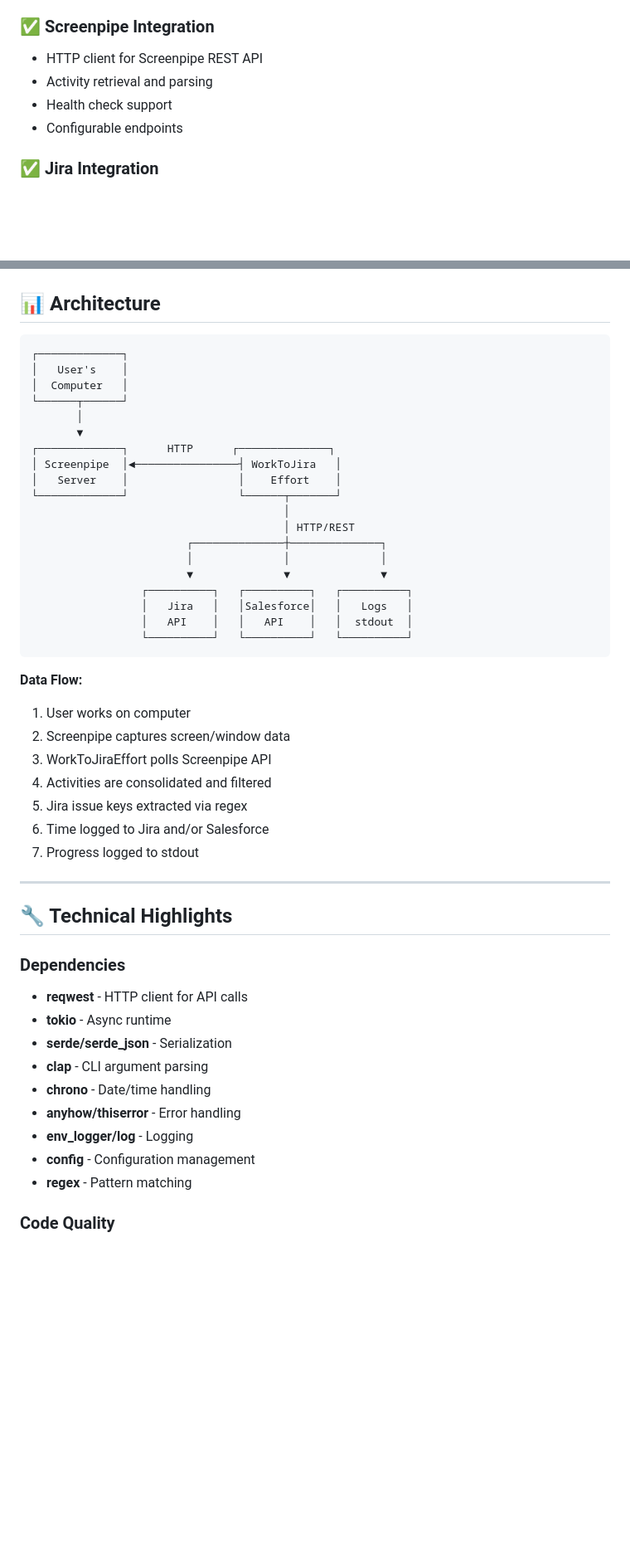
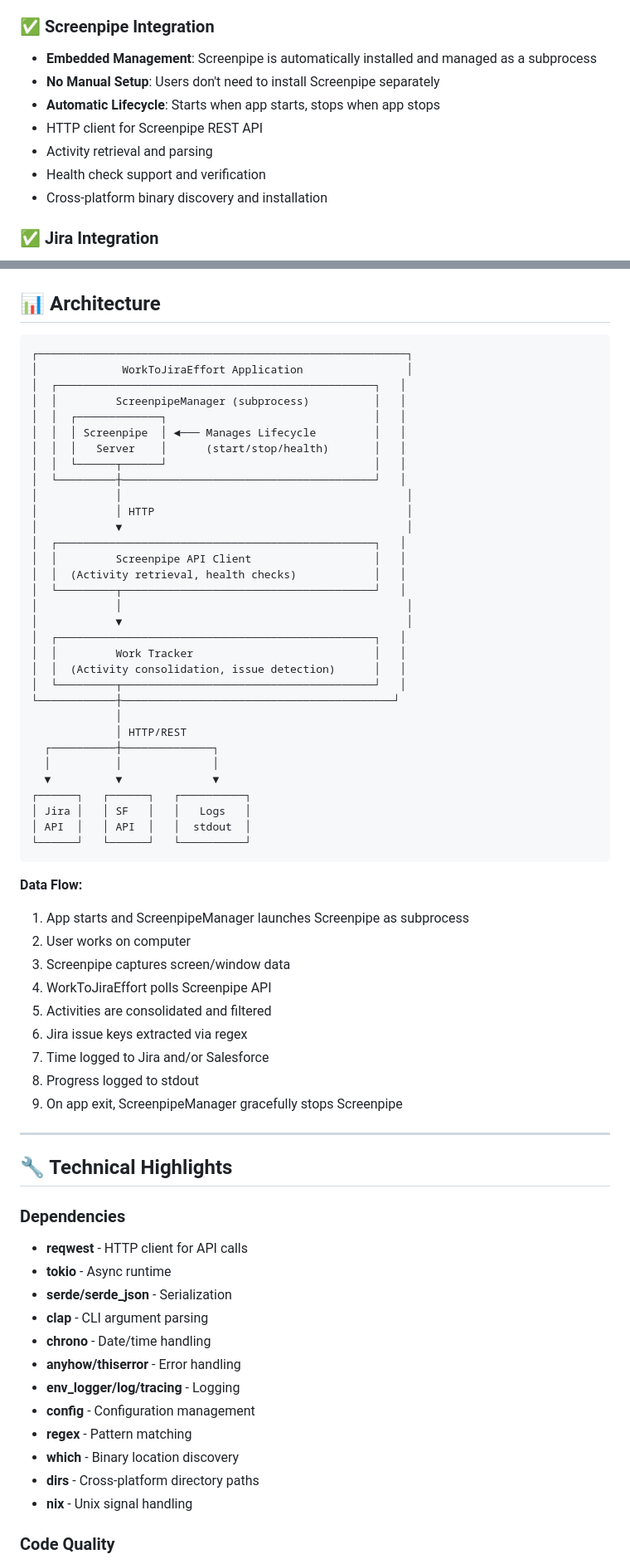
Before and after one commit to UltraInstinct0x/WorkToJiraEffort, a Markdown page: PROJECT_SUMMARY.md, 2 parts joined by grey strips. Shown at 83% size. Drawn GitHub-style; blank space fills up the shorter version.

Commit message:
Update PROJECT_SUMMARY.md to reflect embedded Screenpipe integration
Co-authored-by: UltraInstinct0x <63316492+UltraInstinct0x@users.noreply.github.com>

````diff
--- a/PROJECT_SUMMARY.md
+++ b/PROJECT_SUMMARY.md
@@ -48,10 +49,13 @@ WorkToJiraEffort/
 - Zero-cost abstractions
 
 ### ✅ Screenpipe Integration
+- **Embedded Management**: Screenpipe is automatically installed and managed as a subprocess
+- **No Manual Setup**: Users don't need to install Screenpipe separately
+- **Automatic Lifecycle**: Starts when app starts, stops when app stops
 - HTTP client for Screenpipe REST API
 - Activity retrieval and parsing
-- Health check support
-- Configurable endpoints
+- Health check support and verification
+- Cross-platform binary discovery and installation
 
 ### ✅ Jira Integration
 - REST API v3 support
@@ -99,35 +103,50 @@ WorkToJiraEffort/
 ## 📊 Architecture
 
 ```
-┌─────────────┐
-│   User's    │
-│  Computer   │
-└──────┬──────┘
-       │
-       ▼
-┌─────────────┐      HTTP      ┌──────────────┐
-│ Screenpipe  │◄────────────────┤ WorkToJira   │
-│   Server    │                 │    Effort    │
-└─────────────┘                 └──────┬───────┘
-                                       │
-                                       │ HTTP/REST
-                        ┌──────────────┼──────────────┐
-                        │              │              │
-                        ▼              ▼              ▼
-                 ┌──────────┐   ┌──────────┐   ┌──────────┐
-                 │   Jira   │   │Salesforce│   │   Logs   │
-                 │   API    │   │   API    │   │  stdout  │
-                 └──────────┘   └──────────┘   └──────────┘
+┌─────────────────────────────────────────────────────────┐
+│             WorkToJiraEffort Application                │
+│  ┌─────────────────────────────────────────────────┐   │
+│  │         ScreenpipeManager (subprocess)          │   │
+│  │  ┌─────────────┐                                │   │
+│  │  │ Screenpipe  │ ◄─── Manages Lifecycle         │   │
+│  │  │   Server    │      (start/stop/health)       │   │
+│  │  └──────┬──────┘                                │   │
+│  └─────────┼───────────────────────────────────────┘   │
+│            │                                            │
+│            │ HTTP                                       │
+│            ▼                                            │
+│  ┌─────────────────────────────────────────────────┐   │
+│  │         Screenpipe API Client                   │   │
+│  │  (Activity retrieval, health checks)            │   │
+│  └─────────┬───────────────────────────────────────┘   │
+│            │                                            │
+│            ▼                                            │
+│  ┌─────────────────────────────────────────────────┐   │
+│  │         Work Tracker                            │   │
+│  │  (Activity consolidation, issue detection)      │   │
+│  └─────────┬───────────────────────────────────────┘   │
+└────────────┼──────────────────────────────────────────┘
+             │
+             │ HTTP/REST
+  ┌──────────┼──────────────┐
+  │          │              │
+  ▼          ▼              ▼
+┌──────┐   ┌──────┐   ┌──────────┐
+│ Jira │   │ SF   │   │   Logs   │
+│ API  │   │ API  │   │  stdout  │
+└──────┘   └──────┘   └──────────┘
 ```
 
 **Data Flow:**
-1. User works on computer
-2. Screenpipe captures screen/window data
-3. WorkToJiraEffort polls Screenpipe API
-4. Activities are consolidated and filtered
-5. Jira issue keys extracted via regex
-6. Time logged to Jira and/or Salesforce
-7. Progress logged to stdout
+1. App starts and ScreenpipeManager launches Screenpipe as subprocess
+2. User works on computer
+3. Screenpipe captures screen/window data
+4. WorkToJiraEffort polls Screenpipe API
+5. Activities are consolidated and filtered
+6. Jira issue keys extracted via regex
+7. Time logged to Jira and/or Salesforce
+8. Progress logged to stdout
+9. On app exit, ScreenpipeManager gracefully stops Screenpipe
 
 ---
 
@@ -140,9 +159,12 @@ WorkToJiraEffort/
 - **clap** - CLI argument parsing
 - **chrono** - Date/time handling
 - **anyhow/thiserror** - Error handling
-- **env_logger/log** - Logging
+- **env_logger/log/tracing** - Logging
 - **config** - Configuration management
 - **regex** - Pattern matching
+- **which** - Binary location discovery
+- **dirs** - Cross-platform directory paths
+- **nix** - Unix signal handling
 
 ### Code Quality
 - ✅ Compiles without errors
````
Also changed, not shown: other parts of PROJECT_SUMMARY.md (+18 -17 lines).
